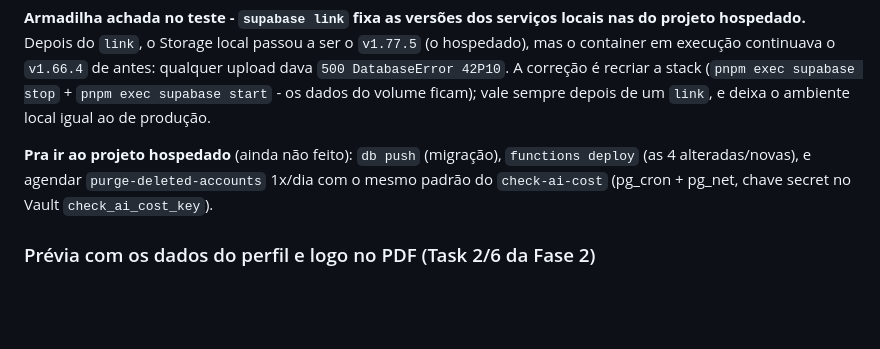
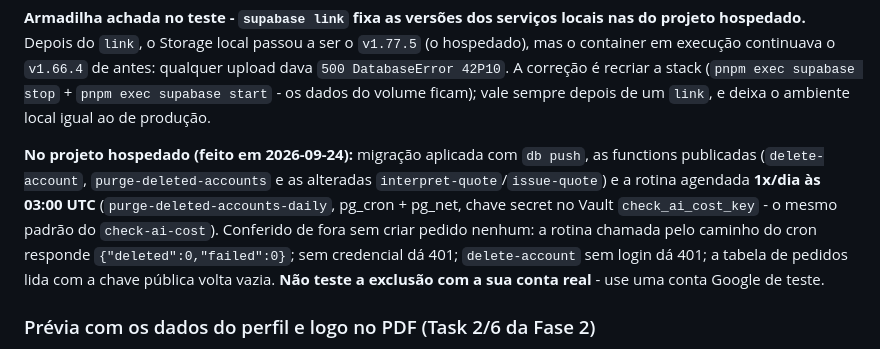
Before and after one commit to GuuiPereira/orcaAI, a Markdown page: docs/AMBIENTE_LOCAL.md, the part around the change. GitHub-like rendering; blank space fills up the shorter version.

Commit message:
Document the account-deletion rollout to the hosted project
Co-Authored-By: Claude Sonnet 5 <noreply@anthropic.com>

```diff
--- a/docs/AMBIENTE_LOCAL.md
+++ b/docs/AMBIENTE_LOCAL.md
@@ -669,10 +669,15 @@ correção é recriar a stack (`pnpm exec supabase stop` + `pnpm exec supabase
 start` - os dados do volume ficam); vale sempre depois de um `link`, e deixa
 o ambiente local igual ao de produção.
 
-**Pra ir ao projeto hospedado** (ainda não feito): `db push` (migração),
-`functions deploy` (as 4 alteradas/novas), e agendar `purge-deleted-accounts`
-1x/dia com o mesmo padrão do `check-ai-cost` (pg_cron + pg_net, chave secret
-no Vault `check_ai_cost_key`).
+**No projeto hospedado (feito em 2026-09-24):** migração aplicada com `db
+push`, as functions publicadas (`delete-account`, `purge-deleted-accounts` e
+as alteradas `interpret-quote`/`issue-quote`) e a rotina agendada **1x/dia às
+03:00 UTC** (`purge-deleted-accounts-daily`, pg_cron + pg_net, chave secret no
+Vault `check_ai_cost_key` - o mesmo padrão do `check-ai-cost`). Conferido de
+fora sem criar pedido nenhum: a rotina chamada pelo caminho do cron responde
+`{"deleted":0,"failed":0}`; sem credencial dá 401; `delete-account` sem login
+dá 401; a tabela de pedidos lida com a chave pública volta vazia. **Não teste
+a exclusão com a sua conta real** - use uma conta Google de teste.
 
 ### Prévia com os dados do perfil e logo no PDF (Task 2/6 da Fase 2)
 
```
